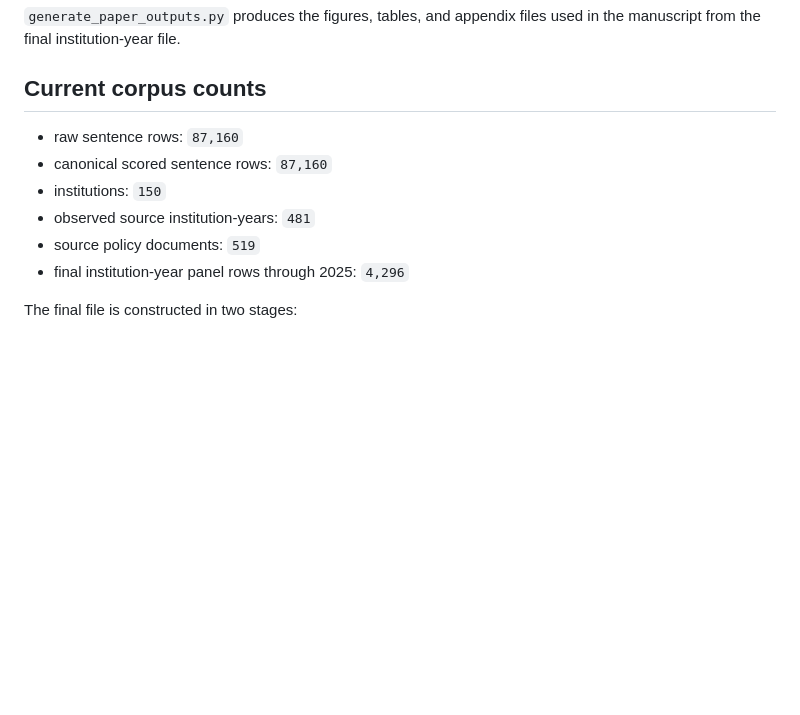
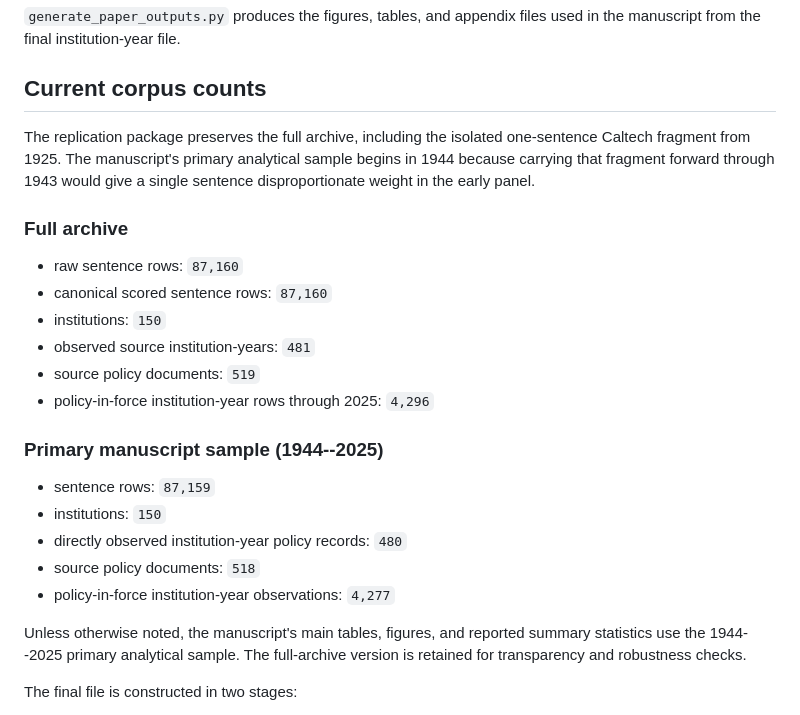
Before and after one commit to krish533/Tech-transfer-1, a Markdown page: P1_replication_package/README.md, the part around the change. Rendered like a GitHub page; blank space fills up the shorter version.

Commit message:
Clarify full archive and primary manuscript sample counts

```diff
--- a/P1_replication_package/README.md
+++ b/P1_replication_package/README.md
@@ -28,12 +28,29 @@ This package reproduces the policy-index construction pipeline from raw policy s
 
 ## Current corpus counts
 
+The replication package preserves the full archive, including the isolated one-sentence
+Caltech fragment from 1925. The manuscript's primary analytical sample begins in 1944
+because carrying that fragment forward through 1943 would give a single sentence
+disproportionate weight in the early panel.
+
+### Full archive
 - raw sentence rows: `87,160`
 - canonical scored sentence rows: `87,160`
 - institutions: `150`
 - observed source institution-years: `481`
 - source policy documents: `519`
-- final institution-year panel rows through 2025: `4,296`
+- policy-in-force institution-year rows through 2025: `4,296`
+
+### Primary manuscript sample (1944--2025)
+- sentence rows: `87,159`
+- institutions: `150`
+- directly observed institution-year policy records: `480`
+- source policy documents: `518`
+- policy-in-force institution-year observations: `4,277`
+
+Unless otherwise noted, the manuscript's main tables, figures, and reported summary
+statistics use the 1944--2025 primary analytical sample. The full-archive version is retained
+for transparency and robustness checks.
 
 The final file is constructed in two stages:
 
```
